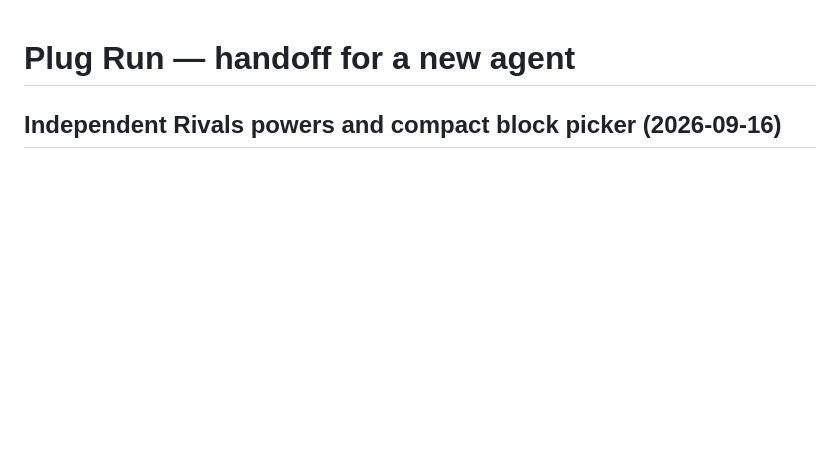
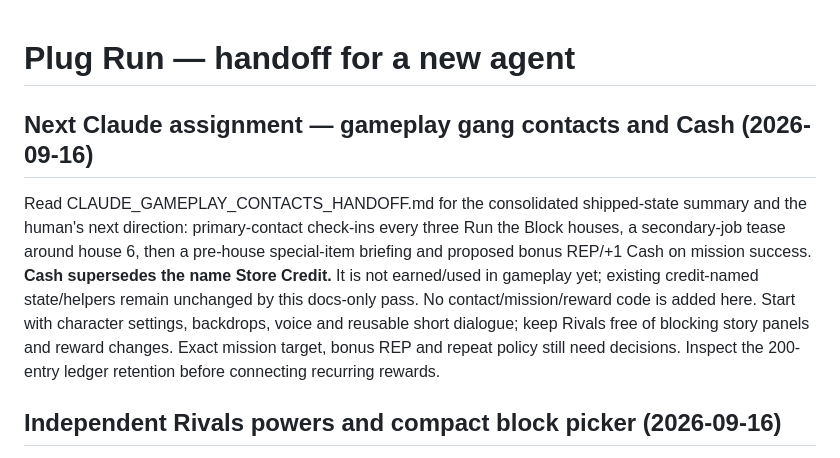
Before and after one commit to VallesG/plug-run, a Markdown page: HANDOFF_CODEX.md, the part around the change. Drawn GitHub-style; blank space fills up the shorter version.

```diff
--- a/HANDOFF_CODEX.md
+++ b/HANDOFF_CODEX.md
@@ -1,4 +1,18 @@
 # Plug Run — handoff for a new agent
+
+## Next Claude assignment — gameplay gang contacts and Cash (2026-09-16)
+
+Read CLAUDE_GAMEPLAY_CONTACTS_HANDOFF.md for the consolidated shipped-state
+summary and the human's next direction: primary-contact check-ins every three
+Run the Block houses, a secondary-job tease around house 6, then a pre-house
+special-item briefing and proposed bonus REP/+1 Cash on mission success.
+**Cash supersedes the name Store Credit.** It is not earned/used in gameplay yet;
+existing credit-named state/helpers remain unchanged by this docs-only pass.
+No contact/mission/reward code is added here. Start with character settings,
+backdrops, voice and reusable short dialogue; keep Rivals free of blocking
+story panels and reward changes. Exact mission target, bonus REP and repeat
+policy still need decisions. Inspect the 200-entry ledger retention before
+connecting recurring rewards.
 
 ## Independent Rivals powers and compact block picker (2026-09-16)
 
```
Also changed, not shown: CLAUDE_GAMEPLAY_CONTACTS_HANDOFF.md (added, +247 -0 lines), THE_WINDOW_DESIGN.md (+31 -10 lines).
